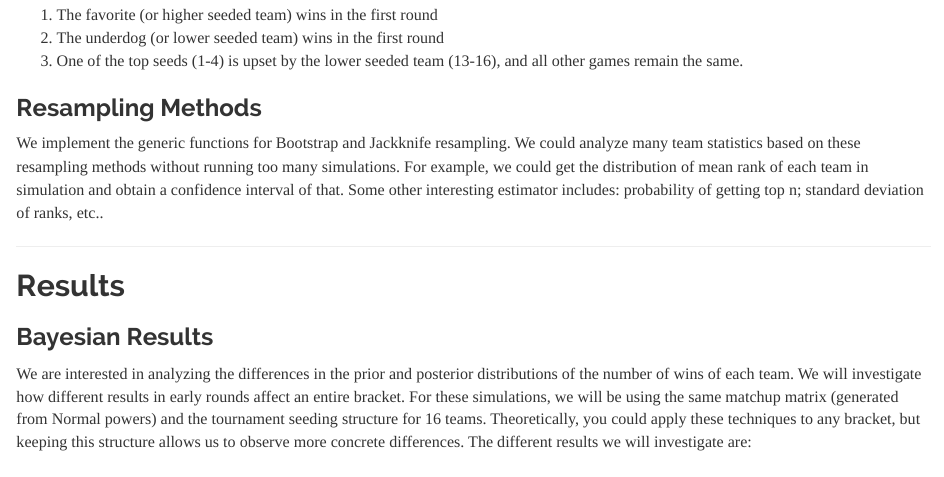
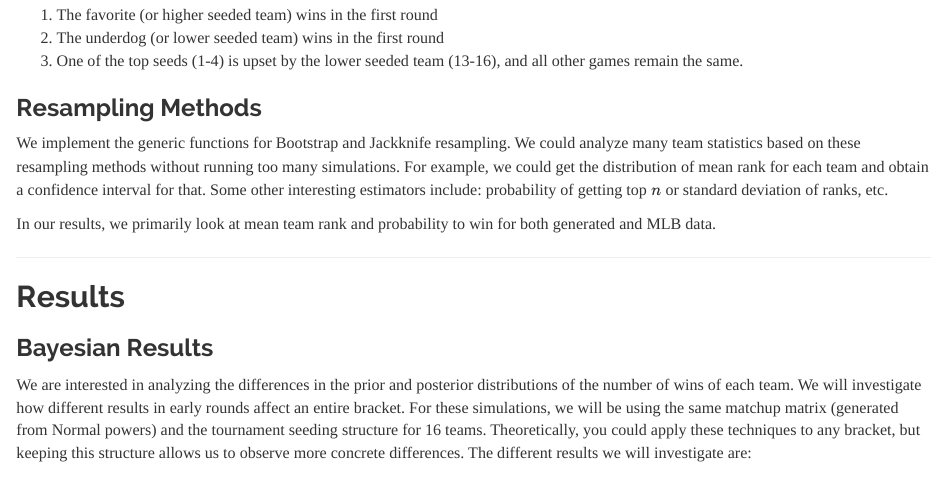
Before and after one commit to pjdohm/BracketAnalyzer, an R Markdown document (group_written_report.Rmd): the page in a window 1100 px wide, from 6030 px down. Rendered offline with R 4.5, knitr and Pandoc, with nearby package versions; some code elsewhere in the file could not run offline; common packages that the code uses without loading them are loaded.

Commit message:
Methods - resampling.

```diff
--- a/group_written_report.Rmd
+++ b/group_written_report.Rmd
@@ -581,7 +581,9 @@ We are interested in analyzing the differences in the prior and posterior distri
 
 ### Resampling Methods
 
-We implement the generic functions for Bootstrap and Jackknife resampling. We could analyze many team statistics based on these resampling methods without running too many simulations. For example, we could get the distribution of mean rank of each team in simulation and obtain a confidence interval of that. Some other interesting estimator includes: probability of getting top n; standard deviation of ranks, etc..
+We implement the generic functions for Bootstrap and Jackknife resampling. We could analyze many team statistics based on these resampling methods without running too many simulations. For example, we could get the distribution of mean rank for each team and obtain a confidence interval for that. Some other interesting estimators include: probability of getting top $n$ or standard deviation of ranks, etc.
+
+In our results, we primarily look at mean team rank and probability to win for both generated and MLB data.
 
 -----
 
```
